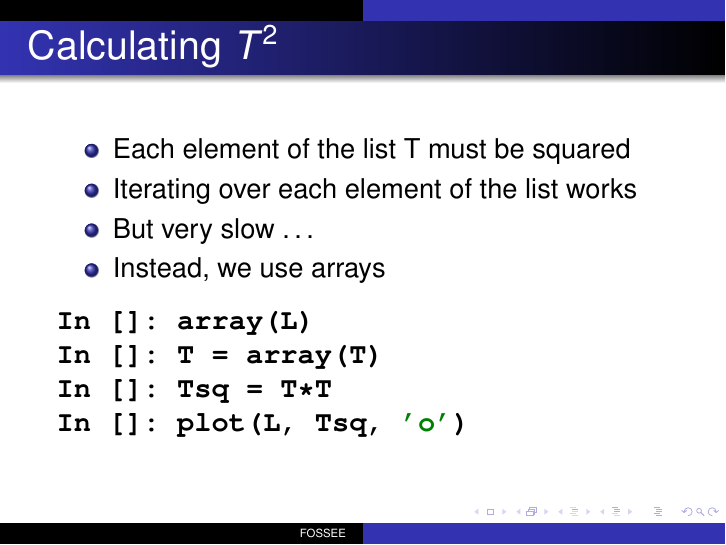
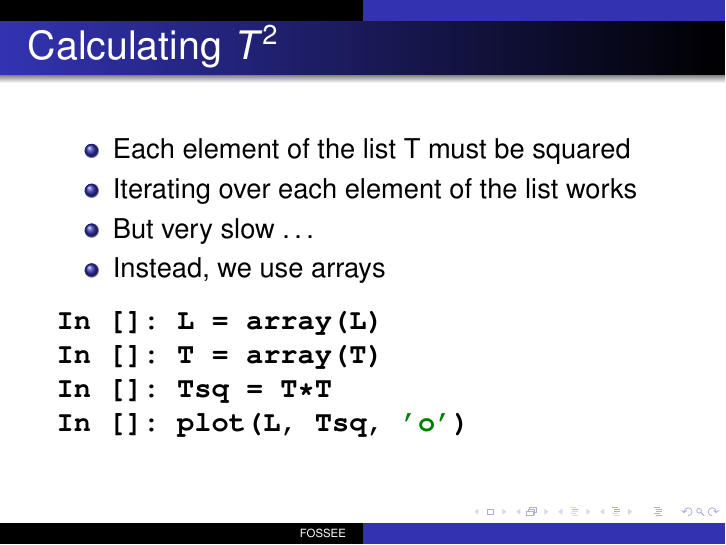
Before and after one commit to FOSSEE/workshops, LaTeX slides (day1/session3.tex): page 5 of 22. Compiled offline with pdfLaTeX.

Commit message:
Minor Typo edits.

```diff
--- a/day1/session3.tex
+++ b/day1/session3.tex
@@ -174,7 +174,7 @@ We now have two lists L and T
 \item Instead, we use arrays
 \end{itemize}
 \begin{lstlisting}
-In []: array(L)
+In []: L = array(L)
 In []: T = array(T)
 In []: Tsq = T*T
 In []: plot(L, Tsq, 'o')
```
Also changed, not shown: day1/session6.tex (+1 -1 lines).
